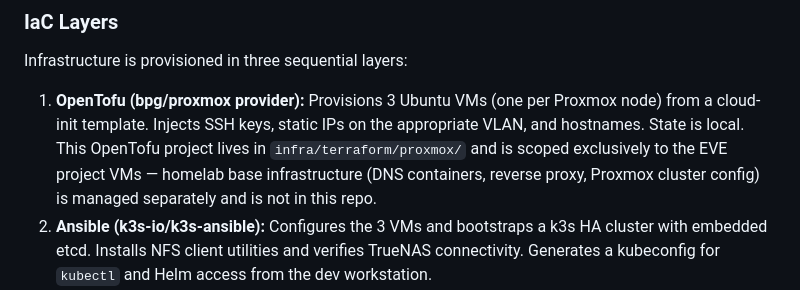
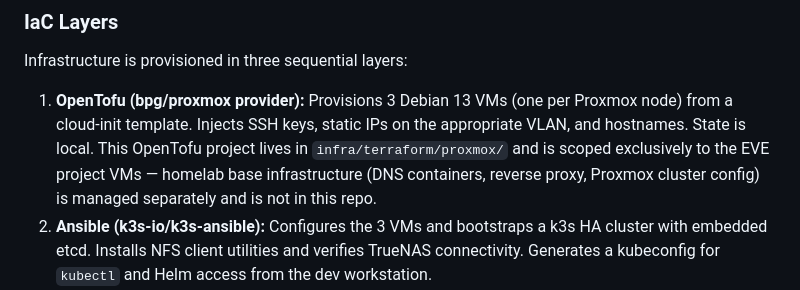
Before and after one commit to RichardNooooh/EVEOnlineAnalytics, a Markdown page: AGENTS.md, the part around the change. Drawn GitHub-style.

Commit message:
docs: Fix stale docs on base VM image

```diff
--- a/AGENTS.md
+++ b/AGENTS.md
@@ -238,7 +238,7 @@ eve-market-analytics/
 
 Infrastructure is provisioned in three sequential layers:
 
-1. **OpenTofu (bpg/proxmox provider):** Provisions 3 Ubuntu VMs (one per Proxmox node) from a cloud-init template. Injects SSH keys, static IPs on the appropriate VLAN, and hostnames. State is local. This OpenTofu project lives in `infra/terraform/proxmox/` and is scoped exclusively to the EVE project VMs — homelab base infrastructure (DNS containers, reverse proxy, Proxmox cluster config) is managed separately and is not in this repo.
+1. **OpenTofu (bpg/proxmox provider):** Provisions 3 Debian 13 VMs (one per Proxmox node) from a cloud-init template. Injects SSH keys, static IPs on the appropriate VLAN, and hostnames. State is local. This OpenTofu project lives in `infra/terraform/proxmox/` and is scoped exclusively to the EVE project VMs — homelab base infrastructure (DNS containers, reverse proxy, Proxmox cluster config) is managed separately and is not in this repo.
 2. **Ansible (k3s-io/k3s-ansible):** Configures the 3 VMs and bootstraps a k3s HA cluster with embedded etcd. Installs NFS client utilities and verifies TrueNAS connectivity. Generates a kubeconfig for `kubectl` and Helm access from the dev workstation.
 3. **Helm + kubectl:** Deploys all application services into the k3s cluster. Airflow, MLflow, Grafana, and VictoriaMetrics each have their own Helm values files in `infra/helm/`. Base Kubernetes resources (namespaces, NFS PersistentVolume) are applied via raw manifests in `infra/k8s/`.
 
```
